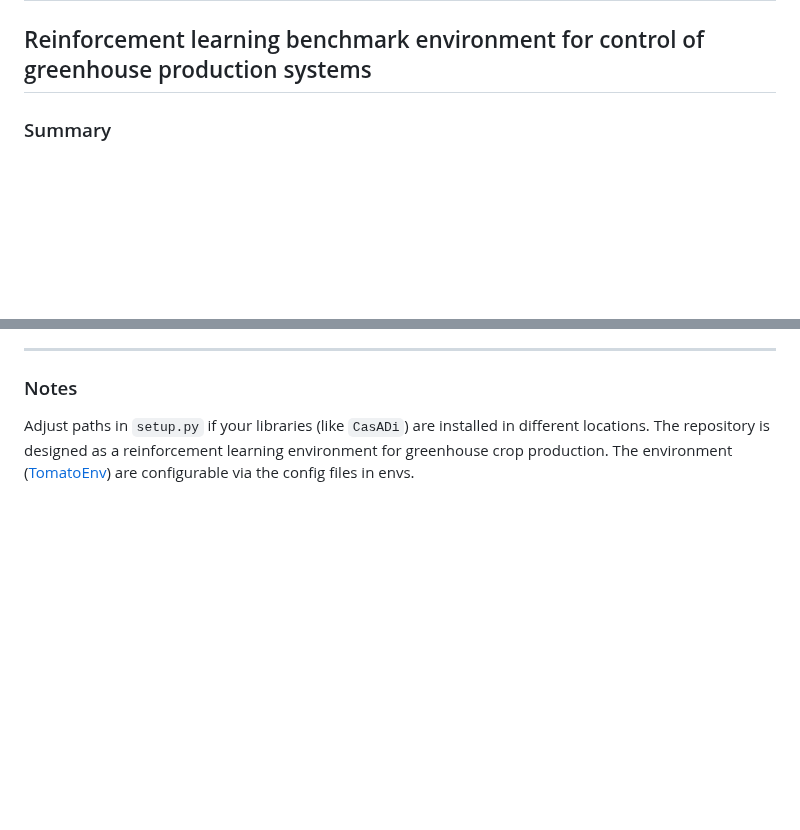
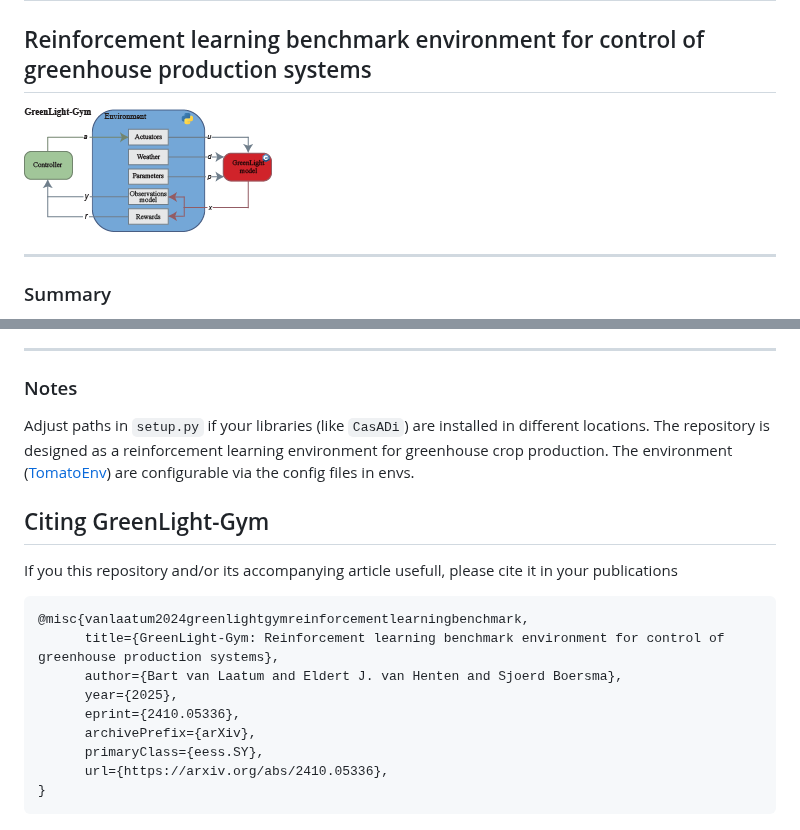
Before and after one commit to BartvLaatum/GreenLight-Gym2, a Markdown page: README.md, 2 parts joined by grey strips. Rendered like a GitHub page; pictures changed too: images/GLGymArchitecture2.png (added); blank space fills up the shorter version.

Commit message:
added image to readme

````diff
--- a/README.md
+++ b/README.md
@@ -2,6 +2,8 @@
 
 ## Reinforcement learning benchmark environment for control of greenhouse production systems
 
+![GreenLight](./images/GLGymArchitecture2.png)
+___
 ### Summary
 
 This repository is a reimplementation of the high-tech greenhouse model [GreenLight](https://github.com/davkat1/GreenLight) in `C++` with bindings for Python. The environment is desinged to train reinforcement learning models to control greenhouse crop production systems.
@@ -103,3 +105,19 @@ ___
 ### Notes
 
 Adjust paths in `setup.py` if your libraries (like `CasADi`) are installed in different locations. The repository is designed as a reinforcement learning environment for greenhouse crop production. The environment ([TomatoEnv](./gl_gym/environments/tomato_env.py)) are configurable via the config files in envs.
+
+## Citing GreenLight-Gym
+
+If you this repository and/or its accompanying article usefull, please cite it in your publications
+
+```bibtex
+@misc{vanlaatum2024greenlightgymreinforcementlearningbenchmark,
+      title={GreenLight-Gym: Reinforcement learning benchmark environment for control of greenhouse production systems},
+      author={Bart van Laatum and Eldert J. van Henten and Sjoerd Boersma},
+      year={2025},
+      eprint={2410.05336},
+      archivePrefix={arXiv},
+      primaryClass={eess.SY},
+      url={https://arxiv.org/abs/2410.05336},
+}
+```
````
Also changed, not shown: 1 other file.
